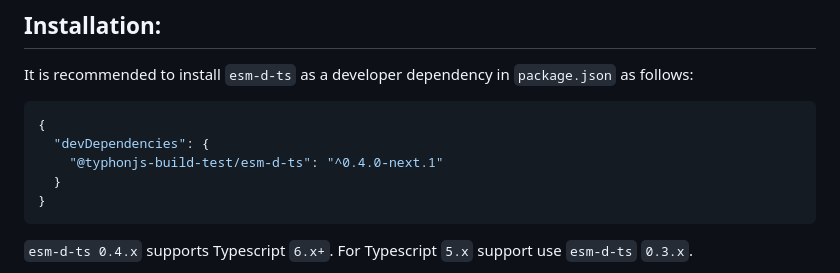
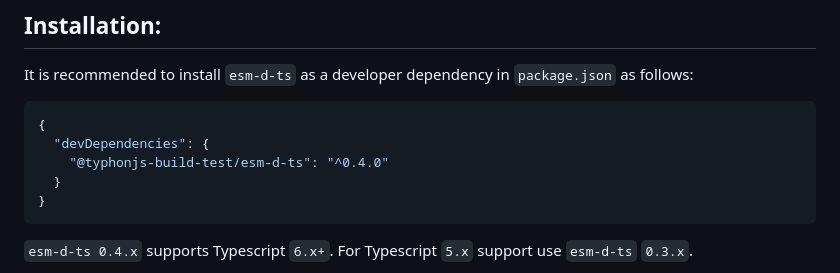
Before and after one commit to typhonjs-node-build-test/esm-d-ts, a Markdown page: README.md, the part around the change. Rendered like a GitHub page.

````diff
--- a/README.md
+++ b/README.md
@@ -25,7 +25,7 @@ It is recommended to install `esm-d-ts` as a developer dependency in `package.js
 ```json
 {
   "devDependencies": {
-    "@typhonjs-build-test/esm-d-ts": "^0.4.0-next.1"
+    "@typhonjs-build-test/esm-d-ts": "^0.4.0"
   }
 }
 ```
````
